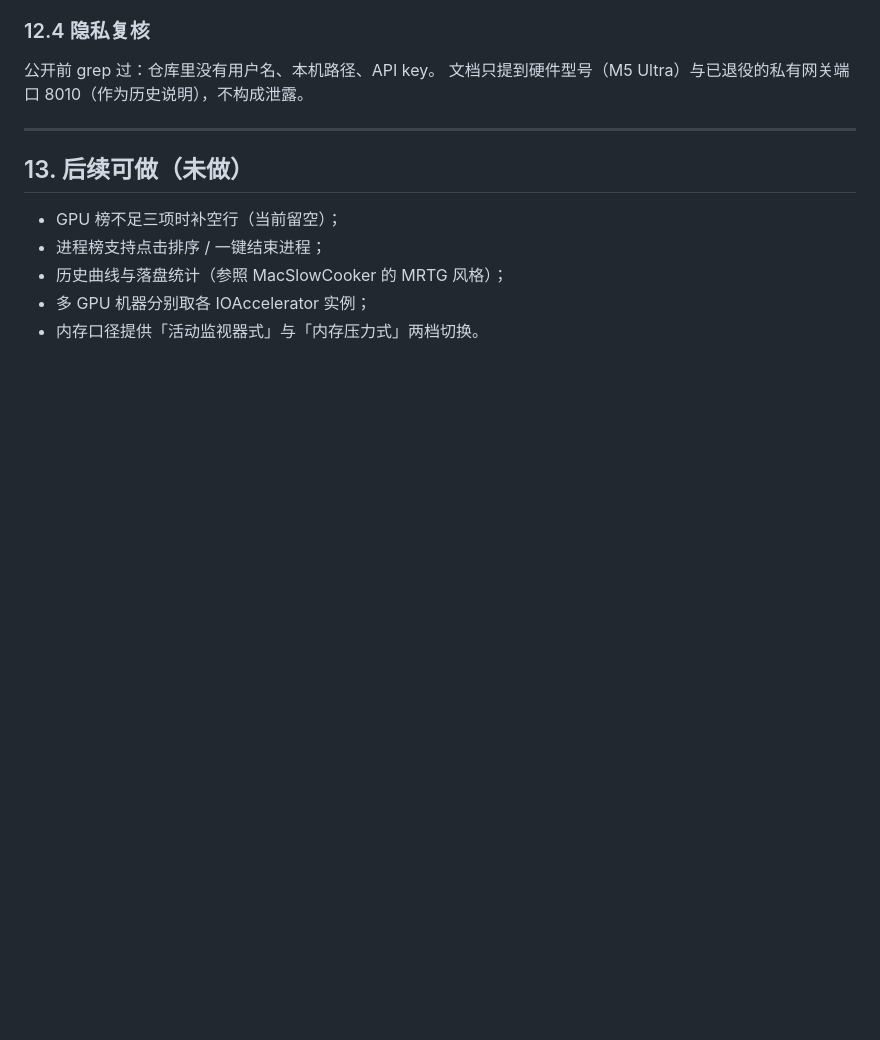
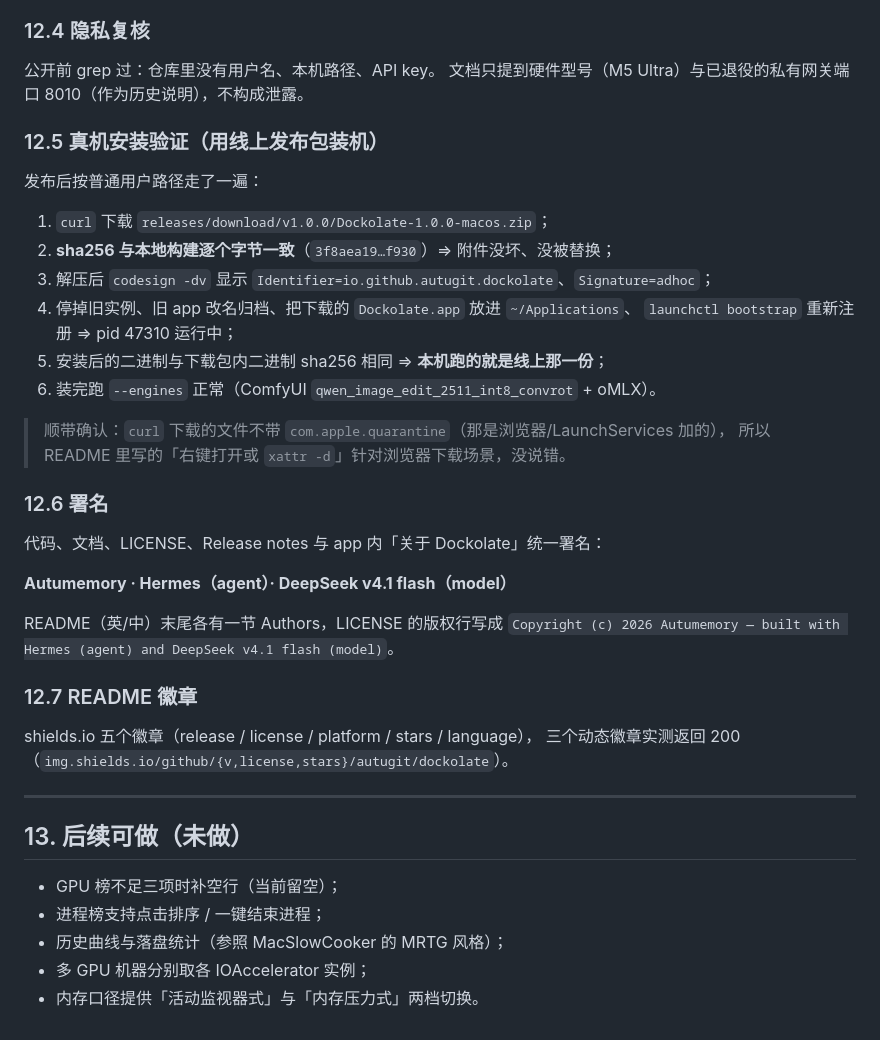
Before and after one commit to autugit/dockolate, a Markdown page: docs/开发文档.md, the part around the change. GitHub-like rendering; blank space fills up the shorter version.

Commit message:
docs: 真机安装验证记录（下载的 release 包 sha256 与本地构建一致 + 已装到本机）

```diff
--- a/docs/开发文档.md
+++ b/docs/开发文档.md
@@ -562,6 +562,35 @@ v5 整个换掉：
 公开前 grep 过：仓库里没有用户名、本机路径、API key。
 文档只提到硬件型号（M5 Ultra）与已退役的私有网关端口 8010（作为历史说明），不构成泄露。
 
+### 12.5 真机安装验证（用线上发布包装机）
+
+发布后按普通用户路径走了一遍：
+
+1. `curl` 下载 `releases/download/v1.0.0/Dockolate-1.0.0-macos.zip`；
+2. **sha256 与本地构建逐个字节一致**（`3f8aea19…f930`）⇒ 附件没坏、没被替换；
+3. 解压后 `codesign -dv` 显示 `Identifier=io.github.autugit.dockolate`、`Signature=adhoc`；
+4. 停掉旧实例、旧 app 改名归档、把下载的 `Dockolate.app` 放进 `~/Applications`、
+   `launchctl bootstrap` 重新注册 ⇒ pid 47310 运行中；
+5. 安装后的二进制与下载包内二进制 sha256 相同 ⇒ **本机跑的就是线上那一份**；
+6. 装完跑 `--engines` 正常（ComfyUI `qwen_image_edit_2511_int8_convrot` + oMLX）。
+
+> 顺带确认：`curl` 下载的文件不带 `com.apple.quarantine`（那是浏览器/LaunchServices 加的），
+> 所以 README 里写的「右键打开或 `xattr -d`」针对浏览器下载场景，没说错。
+
+### 12.6 署名
+
+代码、文档、LICENSE、Release notes 与 app 内「关于 Dockolate」统一署名：
+
+**Autumemory · Hermes（agent）· DeepSeek v4.1 flash（model）**
+
+README（英/中）末尾各有一节 Authors，LICENSE 的版权行写成
+`Copyright (c) 2026 Autumemory — built with Hermes (agent) and DeepSeek v4.1 flash (model)`。
+
+### 12.7 README 徽章
+
+shields.io 五个徽章（release / license / platform / stars / language），
+三个动态徽章实测返回 200（`img.shields.io/github/{v,license,stars}/autugit/dockolate`）。
+
 ---
 
 ## 13. 后续可做（未做）
```
